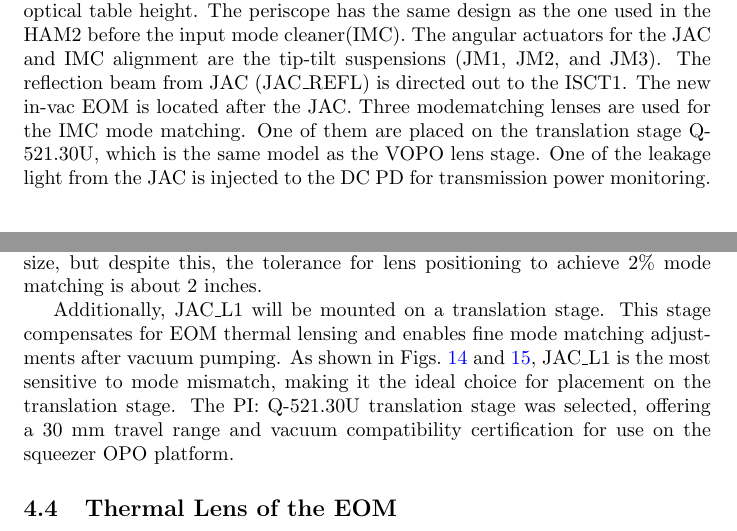
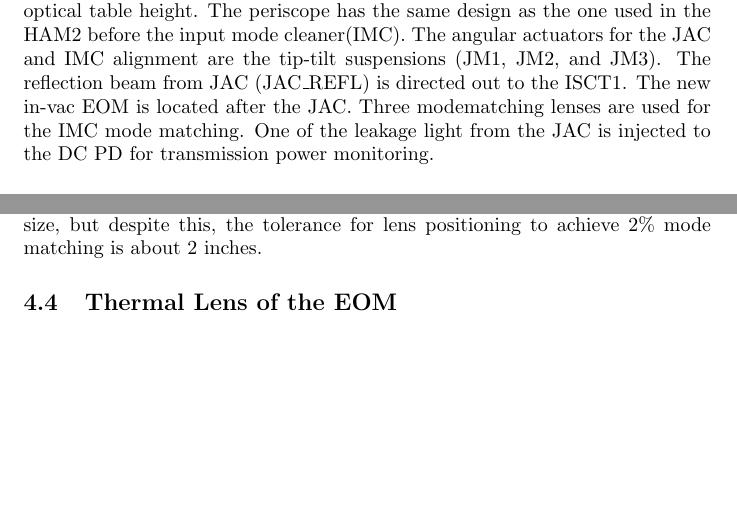
Before and after one commit to MasayukiNakano/JAC-CDD, a LaTeX document (main.tex): two parts of pages 13 and 21 of 45 before the commit and two parts of pages 13 and 21 of 44 after it, joined at a grey line, cut so that both start at the same text, the shorter picture padded with empty space. Compiled offline with pdfLaTeX.

```diff
--- a/main.tex
+++ b/main.tex
@@ -331,7 +331,7 @@
 \subsection{Specification of the aLIGO PMC}
 \section{HAM1 layout}
 \subsection{Overview}
-The HAM1 layout is shown in Fig.~\ref{fig:HAM1 layout}. The input and output periscope is used for the height adjustment between the beam height from the PSL and the ISI optical table height. The periscope has the same design as the one used in the HAM2 before the input mode cleaner(IMC). The angular actuators for the JAC and IMC alignment are the tip-tilt suspensions (JM1, JM2, and JM3). The reflection beam from JAC (JAC$\_$REFL) is directed out to the ISCT1. The new in-vac EOM is located after the JAC. Three modematching lenses are used for the IMC mode matching. One of them are placed on the translation stage Q-521.30U, which is the same model as the VOPO lens stage. One of the leakage light from the JAC is injected to the DC PD for transmission power monitoring.
+The HAM1 layout is shown in Fig.~\ref{fig:HAM1 layout}. The input and output periscope is used for the height adjustment between the beam height from the PSL and the ISI optical table height. The periscope has the same design as the one used in the HAM2 before the input mode cleaner(IMC). The angular actuators for the JAC and IMC alignment are the tip-tilt suspensions (JM1, JM2, and JM3). The reflection beam from JAC (JAC$\_$REFL) is directed out to the ISCT1. The new in-vac EOM is located after the JAC. Three modematching lenses are used for the IMC mode matching. One of the leakage light from the JAC is injected to the DC PD for transmission power monitoring.
 \begin{figure}
     \centering
     \includegraphics[width=1\linewidth]{Figs/HAM1layout.pdf}
@@ -426,7 +426,7 @@
 
 The mode mismatch contour maps based on the lens position are shown in Figs.~\ref{fig:IMC_modematching1} and \ref{fig:IMC_modematching2}. The advantage of this solution is that the waist size is relatively insensitive to lens position changes. Even with a 1-inch shift, the waist size only changes by 80 µm, which is 4\% of the IMC waist size and results in only 0.16\% mode mismatch. The waist position, however, is more sensitive than the waist size, but despite this, the tolerance for lens positioning to achieve 2\% mode matching is about 2 inches.
 
-Additionally, JAC\_L1 will be mounted on a translation stage. This stage compensates for EOM thermal lensing and enables fine mode matching adjustments after vacuum pumping. As shown in Figs.~\ref{fig:IMC_modematching1} and \ref{fig:IMC_modematching2}, JAC\_L1 is the most sensitive to mode mismatch, making it the ideal choice for placement on the translation stage. The PI: Q-521.30U translation stage was selected, offering a 30 mm travel range and vacuum compatibility certification for use on the squeezer OPO platform.
+% Additionally, JAC\_L1 will be mounted on a translation stage. This stage compensates for EOM thermal lensing and enables fine mode matching adjustments after vacuum pumping. As shown in Figs.~\ref{fig:IMC_modematching1} and \ref{fig:IMC_modematching2}, JAC\_L1 is the most sensitive to mode mismatch, making it the ideal choice for placement on the translation stage. The PI: Q-521.30U translation stage was selected, offering a 30 mm travel range and vacuum compatibility certification for use on the squeezer OPO platform.
 
 \begin{figure}
     \centering
```
Also changed, not shown: main.tex (5 more changed lines).
